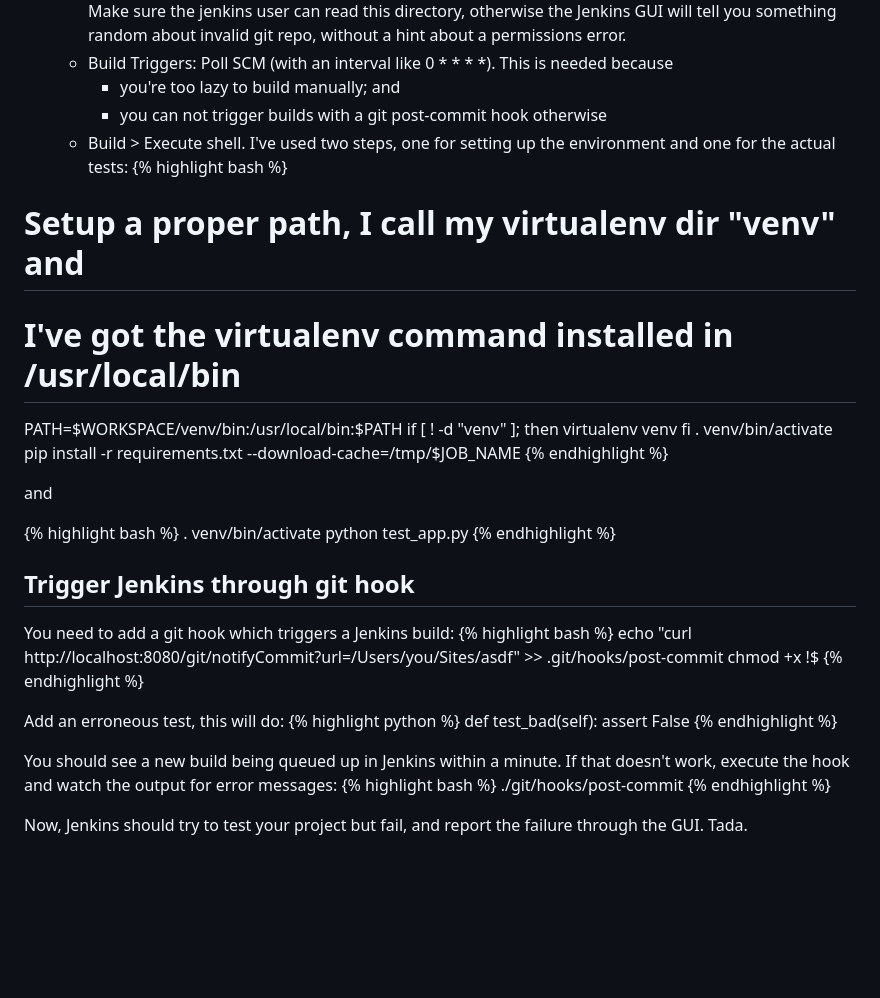
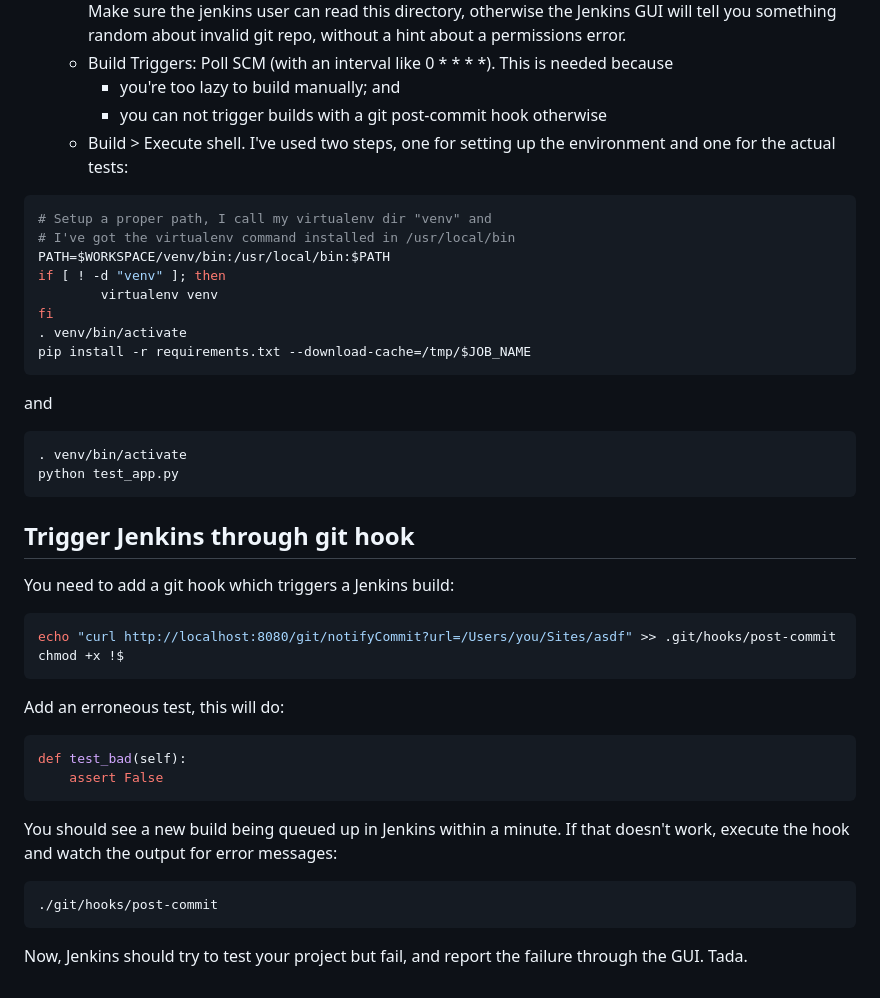
Before and after one commit to chelmertz/chelmertz.github.io, a Markdown page: _posts/2013-03-31-jenkins-python-virtualenv.md, the part around the change. Drawn GitHub-style; blank space fills up the shorter version.

Commit message:
jenkins post: Biggen code

````diff
--- a/_posts/2013-03-31-jenkins-python-virtualenv.md
+++ b/_posts/2013-03-31-jenkins-python-virtualenv.md
@@ -33,7 +33,8 @@ Jenkins needs some massaging before it handles the hijacked environment of virtu
       - you're too lazy to build manually; and
       - you can not trigger builds with a git post-commit hook otherwise
     - Build > Execute shell. I've used two steps, one for setting up the environment and one for the actual tests:
-{% highlight bash %}
+
+```sh
 # Setup a proper path, I call my virtualenv dir "venv" and
 # I've got the virtualenv command installed in /usr/local/bin
 PATH=$WORKSPACE/venv/bin:/usr/local/bin:$PATH
@@ -42,32 +43,35 @@ if [ ! -d "venv" ]; then
 fi
 . venv/bin/activate
 pip install -r requirements.txt --download-cache=/tmp/$JOB_NAME
-{% endhighlight %}
+```
 
 and
 
-{% highlight bash %}
+```sh
 . venv/bin/activate
 python test_app.py
-{% endhighlight %}
+```
 
 ## Trigger Jenkins through git hook
 
 You need to add a git hook which triggers a Jenkins build:
-{% highlight bash %}
+
+```sh
 echo "curl http://localhost:8080/git/notifyCommit?url=/Users/you/Sites/asdf" >> .git/hooks/post-commit
 chmod +x !$
-{% endhighlight %}
+```
 
 Add an erroneous test, this will do:
-{% highlight python %}
+
+```python
 def test_bad(self):
     assert False
-{% endhighlight %}
+```
 
 You should see a new build being queued up in Jenkins within a minute. If that doesn't work, execute the hook and watch the output for error messages:
-{% highlight bash %}
+
+```sh
 ./git/hooks/post-commit
-{% endhighlight %}
+```
 
 Now, Jenkins should try to test your project but fail, and report the failure through the GUI. Tada.
````
